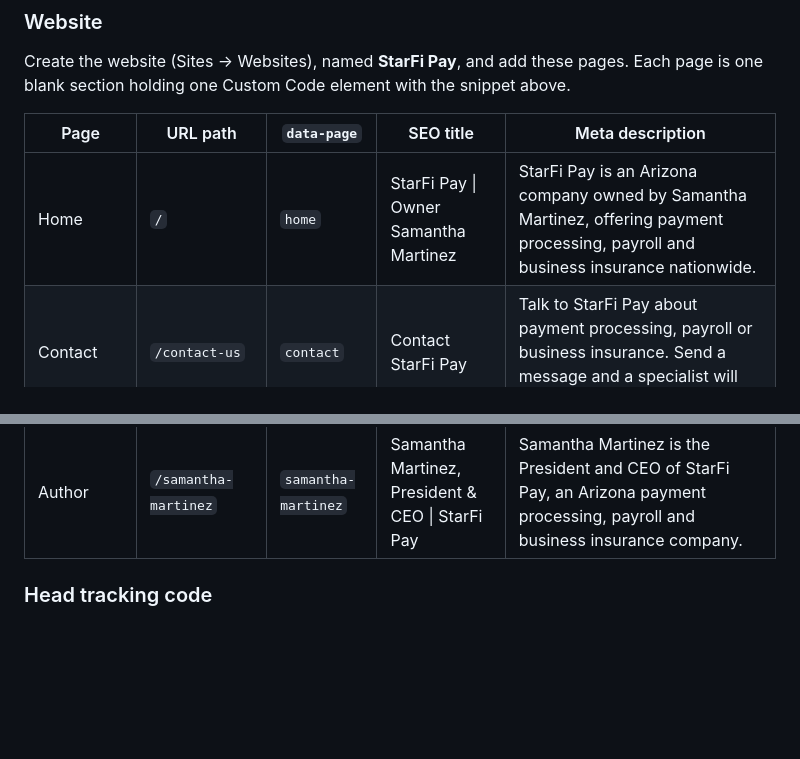
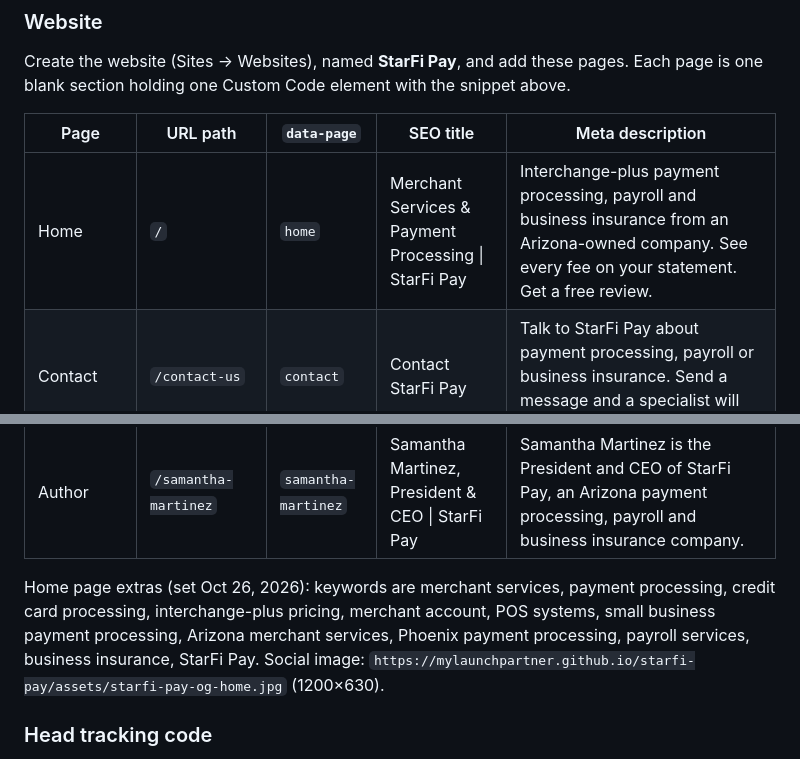
Before and after one commit to mylaunchpartner/starfi-pay, a Markdown page: StarFi-Pay-Website-Handoff.md, 2 parts joined by grey strips. Rendered like a GitHub page; blank space fills up the shorter version.

Commit message:
Record new home page SEO title, description, keywords and share image
Co-Authored-By: Claude Opus 5.5 <noreply@anthropic.com>
Claude-Session: https://claude.ai/code/session_01CR8RsPga6uG5kRNj1tBdFz

```diff
--- a/StarFi-Pay-Website-Handoff.md
+++ b/StarFi-Pay-Website-Handoff.md
@@ -73,7 +73,7 @@ Create the website (Sites → Websites), named **StarFi Pay**, and add these pag
 
 | Page | URL path | `data-page` | SEO title | Meta description |
 |---|---|---|---|---|
-| Home | `/` | `home` | StarFi Pay \| Owner Samantha Martinez | StarFi Pay is an Arizona company owned by Samantha Martinez, offering payment processing, payroll and business insurance nationwide. |
+| Home | `/` | `home` | Merchant Services & Payment Processing \| StarFi Pay | Interchange-plus payment processing, payroll and business insurance from an Arizona-owned company. See every fee on your statement. Get a free review. |
 | Contact | `/contact-us` | `contact` | Contact StarFi Pay | Talk to StarFi Pay about payment processing, payroll or business insurance. Send a message and a specialist will follow up. |
 | Message received | `/message-received` | `message-received` | Message Received \| StarFi Pay | Thanks for reaching out to StarFi Pay. Book a call with our team at a time that works for you. |
 | Peptides | `/specialty-peptide-payment-processing` | `peptides` | RUO Peptide Payment Processing \| StarFi Pay | Specialized payment processing for Research Use Only peptide eCommerce: individual underwriting, fraud protection, chargeback management, and long-term stability. |
@@ -82,6 +82,8 @@ Create the website (Sites → Websites), named **StarFi Pay**, and add these pag
 | About | `/about` | `about` | About StarFi Pay \| Samantha Martinez, Owner | StarFi Pay is an Arizona company owned by Samantha Martinez, offering payment processing, payroll and business insurance nationwide. |
 | Ownership | `/ownership` | `ownership` | Ownership \| StarFi Pay | StarFi Pay is owned by Samantha Martinez. Legal entity: Starfighter Financial LLC, an Arizona LLC (ACC Business ID [[ACC_BUSINESS_ID]]). |
 | Author | `/samantha-martinez` | `samantha-martinez` | Samantha Martinez, President & CEO \| StarFi Pay | Samantha Martinez is the President and CEO of StarFi Pay, an Arizona payment processing, payroll and business insurance company. |
+
+Home page extras (set Oct 26, 2026): keywords are merchant services, payment processing, credit card processing, interchange-plus pricing, merchant account, POS systems, small business payment processing, Arizona merchant services, Phoenix payment processing, payroll services, business insurance, StarFi Pay. Social image: `https://mylaunchpartner.github.io/starfi-pay/assets/starfi-pay-og-home.jpg` (1200×630).
 
 ### Head tracking code
 
```
